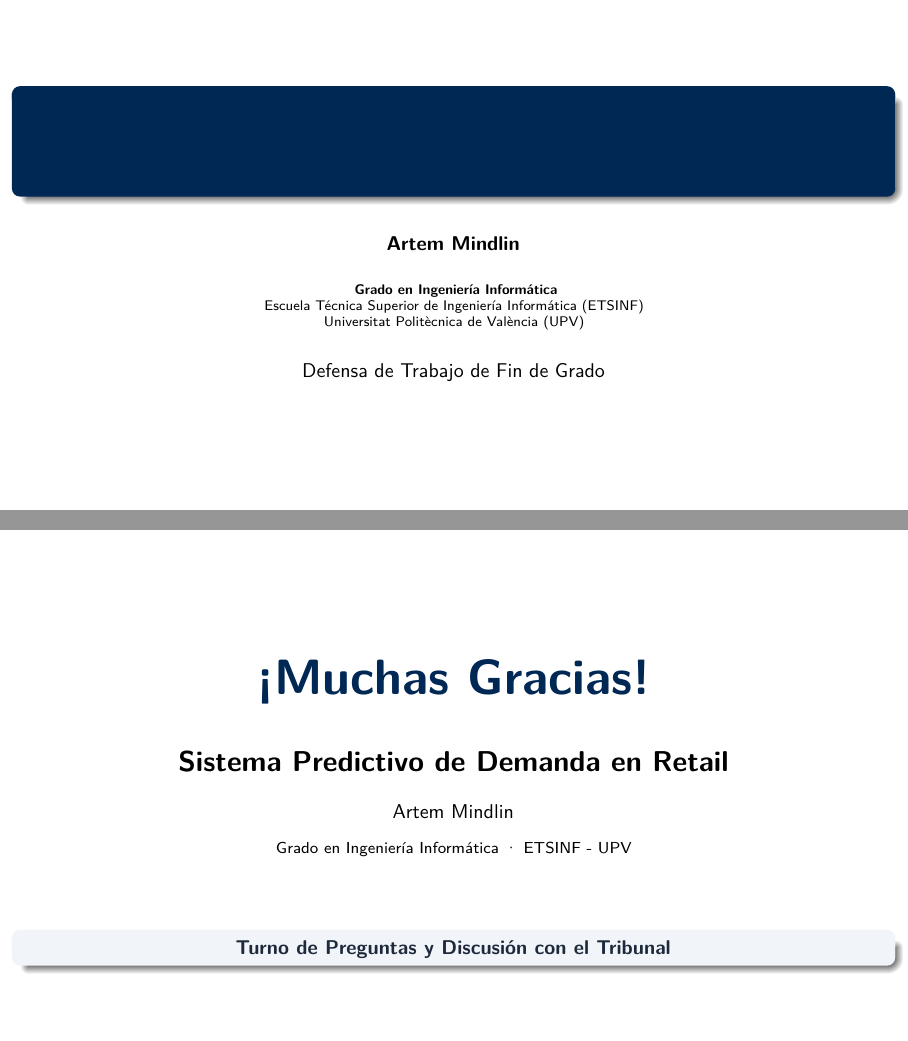
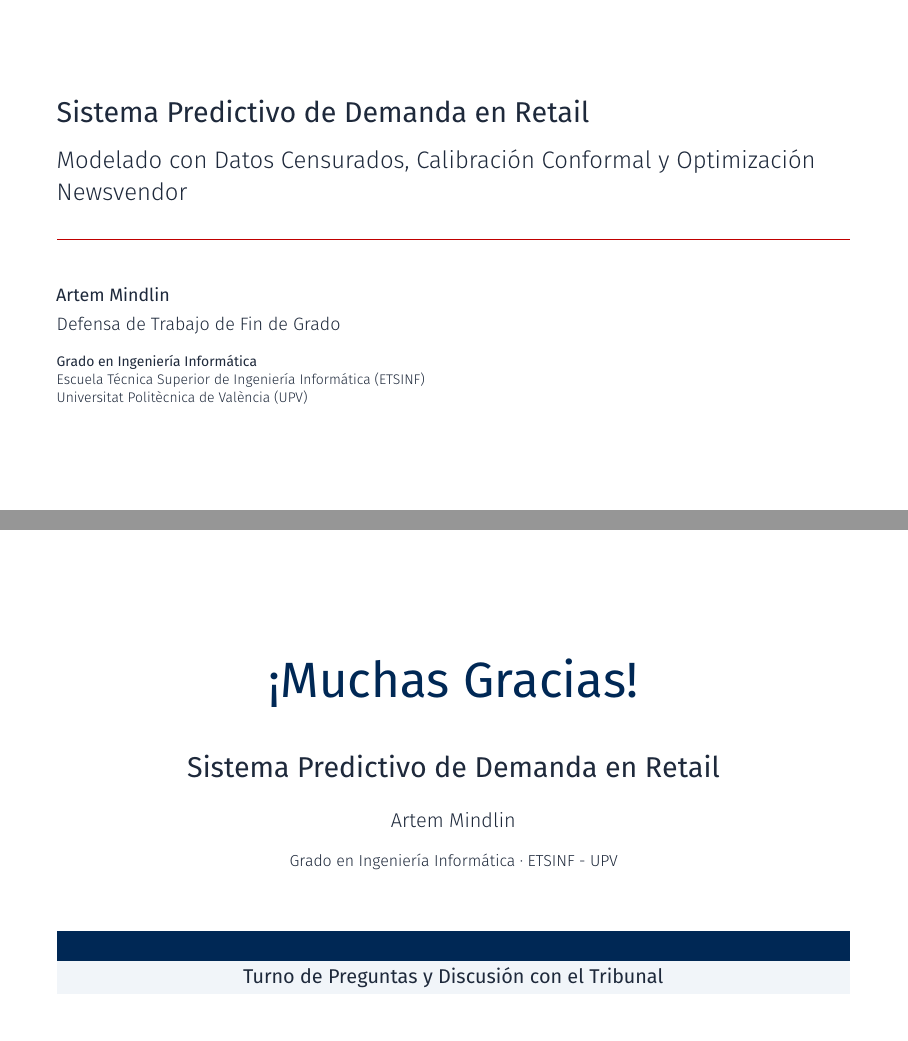
Before and after one commit to ArtemMindlin/retail-demand-forecasting-system, LaTeX slides (presentacion/main.tex): pages 1 and 17 of 17 before the commit and pages 1 and 24 of 24 after it, joined at a grey line. Compiled offline with LuaLaTeX.

Commit message:
style(presentacion): migrar a tema Metropolis y añadir transiciones PDF

```diff
--- a/presentacion/main.tex
+++ b/presentacion/main.tex
@@ -26,22 +26,23 @@
 \definecolor{CrimsonError}{RGB}{239, 68, 68}
 
 % --- Configuración del Tema Beamer ---
-\usetheme{Madrid}
-\usecolortheme{whale}
+\usetheme[progressbar=frametitle, block=fill]{metropolis}
 
-\setbeamercolor{palette primary}{bg=UPVNavy, fg=white}
-\setbeamercolor{palette secondary}{bg=DarkSlate, fg=white}
-\setbeamercolor{palette tertiary}{bg=UPVRed, fg=white}
-\setbeamercolor{titlelike}{parent=palette primary, fg=UPVNavy}
-\setbeamercolor{structure}{fg=UPVNavy}
+% Personalización corporativa UPV sobre Metropolis
+\setbeamercolor{normal text}{fg=DarkSlate, bg=white}
+\setbeamercolor{alerted text}{fg=UPVRed}
+\setbeamercolor{example text}{fg=EmeraldGreen}
+\setbeamercolor{progress bar}{fg=UPVRed, bg=LightSlate}
+\setbeamercolor{frametitle}{fg=white, bg=UPVNavy}
+\setbeamercolor{title separator}{fg=UPVRed}
+
+% Bloques con fondo suave
 \setbeamercolor{block title}{bg=UPVNavy, fg=white}
 \setbeamercolor{block body}{bg=LightSlate, fg=DarkSlate}
 \setbeamercolor{block title example}{bg=EmeraldGreen, fg=white}
-\setbeamercolor{block body example}{bg=LightSlate, fg=DarkSlate}
+\setbeamercolor{block body example}{bg=EmeraldGreen!10, fg=DarkSlate}
 \setbeamercolor{block title alert}{bg=UPVRed, fg=white}
-\setbeamercolor{block body alert}{bg=LightSlate, fg=DarkSlate}
-
-\setbeamertemplate{navigation symbols}{}
+\setbeamercolor{block body alert}{bg=UPVRed!10, fg=DarkSlate}
 
 % --- Símbolos ---
 \newcommand{\cmark}{\textcolor{EmeraldGreen}{\textbf{\checkmark}}}
@@ -63,7 +64,7 @@
 % ==============================================================================
 % 1. PORTADA
 % ==============================================================================
-\begin{frame}[plain]
+\begin{frame}[plain]\transfade
   \titlepage
 \end{frame}
 
@@ -429,7 +430,7 @@
 % ==============================================================================
 % DIAPOSITIVA FINAL
 % ==============================================================================
-\begin{frame}[plain]
+\begin{frame}[plain]\transfade
   \centering
   \vspace{1.5cm}
   {\Huge \textbf{\textcolor{UPVNavy}{¡Muchas Gracias!}}}\\[0.8cm]
```
